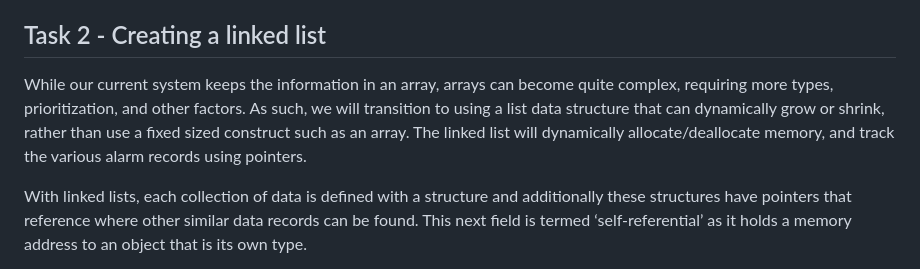
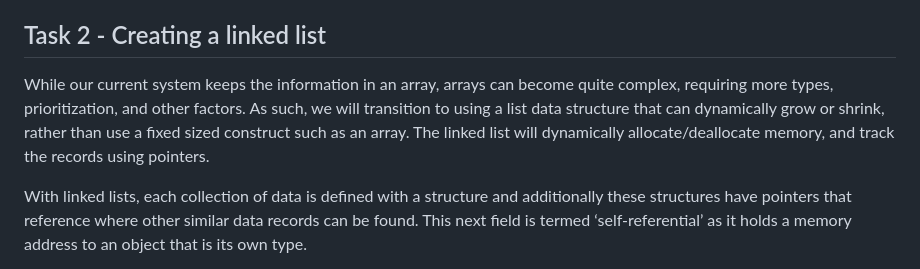
Before and after one commit to PrototypeZone/ceng153, a Markdown page: old/tech153lab07.md, the part around the change. GitHub-like rendering.

````diff
--- a/old/tech153lab07.md
+++ b/old/tech153lab07.md
@@ -52,7 +52,7 @@ void DisplayStudents(student_t * head)
 ```
 Your task is to add header annotations for all files and add in the header information for all non-stub functions (ie./in other words: add header information for all functions that have code that does something).
 ## Task 2 - Creating a linked list
-While our current system keeps the information in an array, arrays can become quite complex, requiring more types, prioritization, and other factors.  As such, we will transition to using a list data structure that can dynamically grow or shrink, rather than use a fixed sized construct such as an array.  The linked list will dynamically allocate/deallocate memory, and track the various alarm records using pointers.
+While our current system keeps the information in an array, arrays can become quite complex, requiring more types, prioritization, and other factors.  As such, we will transition to using a list data structure that can dynamically grow or shrink, rather than use a fixed sized construct such as an array.  The linked list will dynamically allocate/deallocate memory, and track the records using pointers.
 
 With linked lists, each collection of data is defined with a structure and additionally these structures have pointers that reference where other similar data records can be found.  This next field is termed ‘self-referential’ as it holds a memory address to an object that is its own type.
 
````
